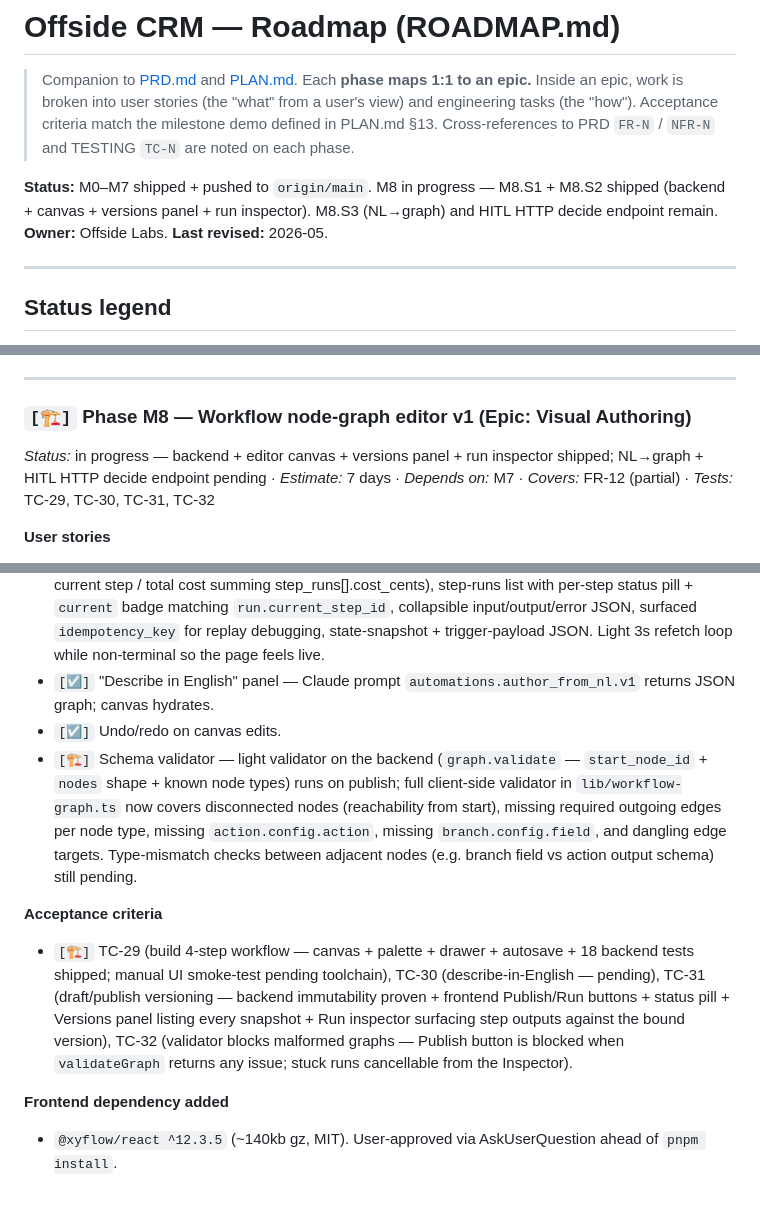
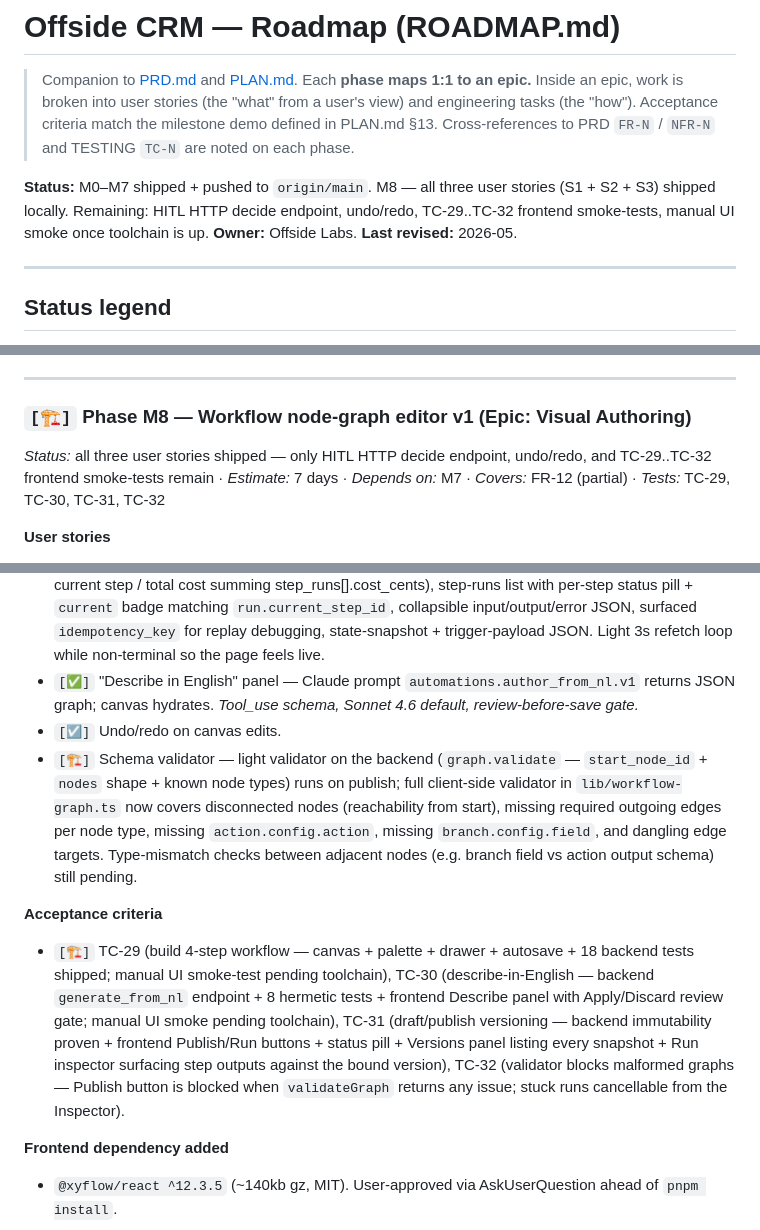
Before and after one commit to offsideAI/offside-labs-studio, a Markdown page: ROADMAP.md, 3 parts joined by grey strips. Rendered like a GitHub page; blank space fills up the shorter version.

```diff
--- a/ROADMAP.md
+++ b/ROADMAP.md
@@ -2,7 +2,7 @@
 
 > Companion to [PRD.md](./PRD.md) and [PLAN.md](./PLAN.md). Each **phase maps 1:1 to an epic.** Inside an epic, work is broken into user stories (the "what" from a user's view) and engineering tasks (the "how"). Acceptance criteria match the milestone demo defined in PLAN.md §13. Cross-references to PRD `FR-N` / `NFR-N` and TESTING `TC-N` are noted on each phase.
 
-**Status:** M0–M7 shipped + pushed to `origin/main`. M8 in progress — M8.S1 + M8.S2 shipped (backend + canvas + versions panel + run inspector). M8.S3 (NL→graph) and HITL HTTP decide endpoint remain.
+**Status:** M0–M7 shipped + pushed to `origin/main`. M8 — all three user stories (S1 + S2 + S3) shipped locally. Remaining: HITL HTTP decide endpoint, undo/redo, TC-29..TC-32 frontend smoke-tests, manual UI smoke once toolchain is up.
 **Owner:** Offside Labs.
 **Last revised:** 2026-05.
 
@@ -235,7 +235,7 @@ Color discipline reminder: every UI surface added in any phase MUST consume `pac
 ---
 
 ### `[🏗️]` Phase M8 — Workflow node-graph editor v1 (Epic: Visual Authoring)
-*Status:* in progress — backend + editor canvas + versions panel + run inspector shipped; NL→graph + HITL HTTP decide endpoint pending · *Estimate:* 7 days · *Depends on:* M7 · *Covers:* FR-12 (partial) · *Tests:* TC-29, TC-30, TC-31, TC-32
+*Status:* all three user stories shipped — only HITL HTTP decide endpoint, undo/redo, and TC-29..TC-32 frontend smoke-tests remain · *Estimate:* 7 days · *Depends on:* M7 · *Covers:* FR-12 (partial) · *Tests:* TC-29, TC-30, TC-31, TC-32
 
 **User stories**
 - `[✅]` M8.S1 — As an admin, I can build a workflow visually with React Flow. *Canvas at `/[workspace]/automations/[id]/` ships with @xyflow/react v12, draggable palette (action / branch / delay / approval / wait_for_event / end), custom brand-tokened node renderer with per-type source handles (`true`/`false`, `approve`/`reject`, `next`), drop-onto-canvas, set-as-start, delete, and inline validation overlay.*
@@ -249,12 +249,12 @@ Color discipline reminder: every UI surface added in any phase MUST consume `pac
 - `[✅]` Save draft + publish flow — `frontend-web/lib/workflow-graph.ts` round-trips between `AutomationGraph` and React Flow nodes/edges (positions and label are editor-only keys carried through the JSON); 300ms debounced PATCH on every change with a hash gate to skip no-op writes; Publish button gated on `validateGraph` returning zero issues; status pill + version pointer (`v{N}`) in the header.
 - `[✅]` Versions panel — `components/workflow-versions-panel.tsx`. Slide-in side panel toggled from a header button (with count badge), top half lists versions newest-first with `current` badge on the active one, bottom half shows the selected version's frozen graph + trigger as collapsible JSON blocks. Wires `useAutomationVersions`.
 - `[✅]` Run inspector — `app/[workspace]/automations/[id]/runs/[runId]/page.tsx`. Status pill per `RunStatus` (running→info, awaiting_*→warning, completed→success, failed→danger), version pointer, Refresh + Cancel toolbar (Cancel gated on terminal status), metadata grid (started / finished / current step / total cost summing step_runs[].cost_cents), step-runs list with per-step status pill + `current` badge matching `run.current_step_id`, collapsible input/output/error JSON, surfaced `idempotency_key` for replay debugging, state-snapshot + trigger-payload JSON. Light 3s refetch loop while non-terminal so the page feels live.
-- `[☑️]` "Describe in English" panel — Claude prompt `automations.author_from_nl.v1` returns JSON graph; canvas hydrates.
+- `[✅]` "Describe in English" panel — Claude prompt `automations.author_from_nl.v1` returns JSON graph; canvas hydrates. *Tool_use schema, Sonnet 4.6 default, review-before-save gate.*
 - `[☑️]` Undo/redo on canvas edits.
 - `[🏗️]` Schema validator — light validator on the backend (`graph.validate` — `start_node_id` + `nodes` shape + known node types) runs on publish; full client-side validator in `lib/workflow-graph.ts` now covers disconnected nodes (reachability from start), missing required outgoing edges per node type, missing `action.config.action`, missing `branch.config.field`, and dangling edge targets. Type-mismatch checks between adjacent nodes (e.g. branch field vs action output schema) still pending.
 
 **Acceptance criteria**
-- `[🏗️]` TC-29 (build 4-step workflow — canvas + palette + drawer + autosave + 18 backend tests shipped; manual UI smoke-test pending toolchain), TC-30 (describe-in-English — pending), TC-31 (draft/publish versioning — backend immutability proven + frontend Publish/Run buttons + status pill + Versions panel listing every snapshot + Run inspector surfacing step outputs against the bound version), TC-32 (validator blocks malformed graphs — Publish button is blocked when `validateGraph` returns any issue; stuck runs cancellable from the Inspector).
+- `[🏗️]` TC-29 (build 4-step workflow — canvas + palette + drawer + autosave + 18 backend tests shipped; manual UI smoke-test pending toolchain), TC-30 (describe-in-English — backend `generate_from_nl` endpoint + 8 hermetic tests + frontend Describe panel with Apply/Discard review gate; manual UI smoke pending toolchain), TC-31 (draft/publish versioning — backend immutability proven + frontend Publish/Run buttons + status pill + Versions panel listing every snapshot + Run inspector surfacing step outputs against the bound version), TC-32 (validator blocks malformed graphs — Publish button is blocked when `validateGraph` returns any issue; stuck runs cancellable from the Inspector).
 
 **Frontend dependency added**
 - `@xyflow/react ^12.3.5` (~140kb gz, MIT). User-approved via AskUserQuestion ahead of `pnpm install`.
```
Also changed, not shown: other parts of ROADMAP.md (+16 -1 lines).
